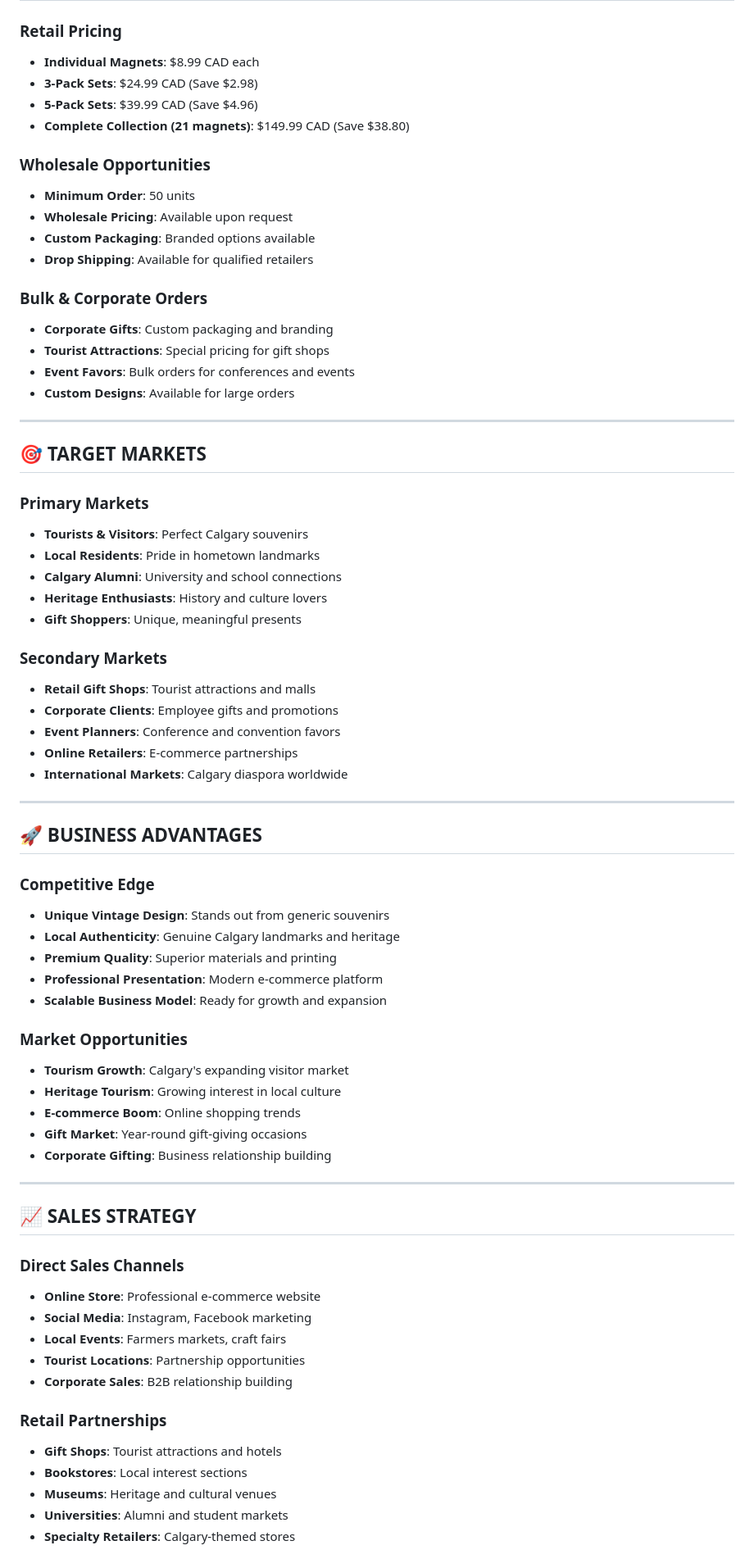
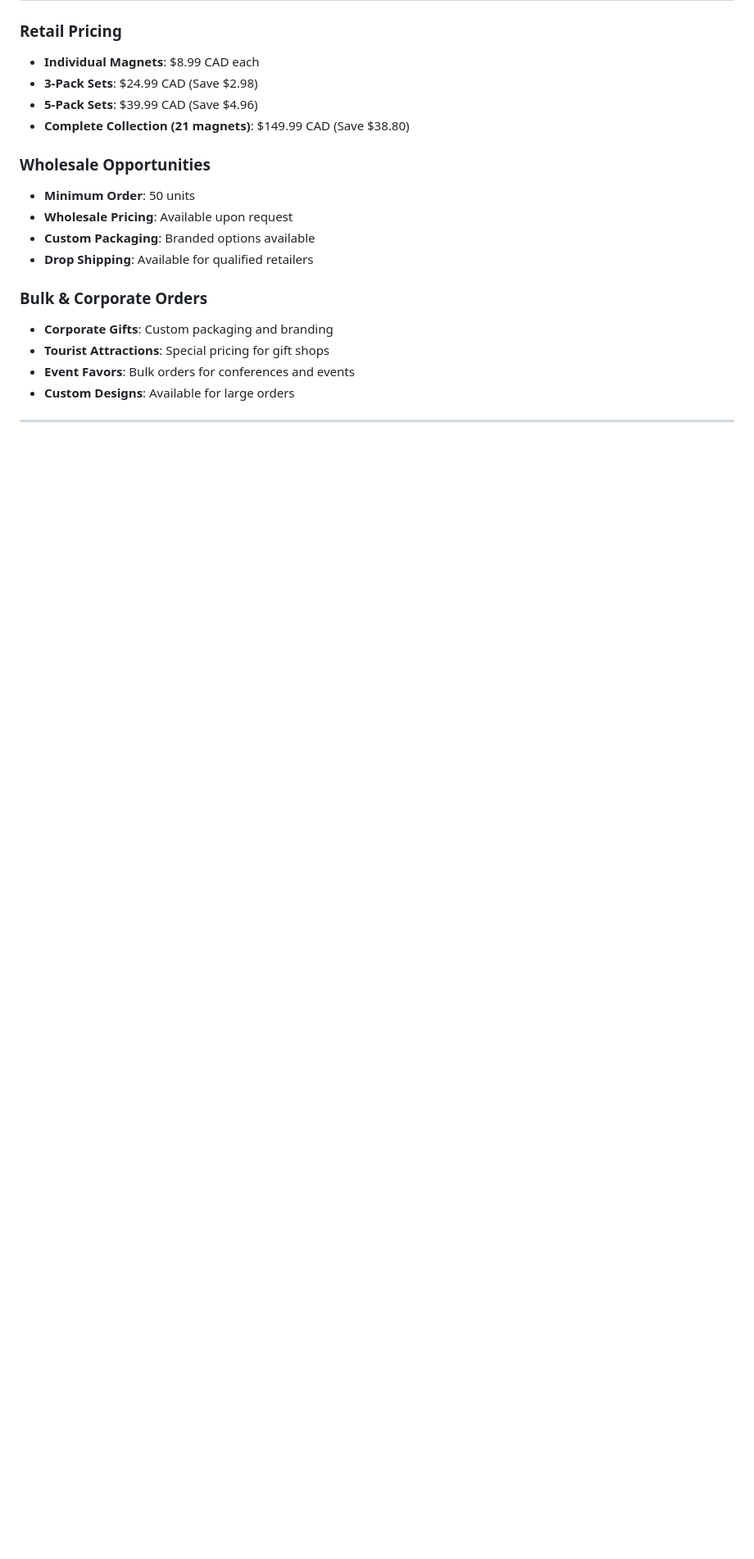
Before and after one commit to rajshah9305/yycfridgemagnets, a Markdown page: README.md, the part around one of its changes. Shown at 82% size. Rendered like a GitHub page; blank space fills up the shorter version.

```diff
--- a/README.md
+++ b/README.md
@@ -99,55 +99,3 @@ Transform your refrigerator into a celebration of Calgary's heritage with our ex
 
 ---
 
-## 🎯 **TARGET MARKETS**
-
-### **Primary Markets**
-- **Tourists & Visitors**: Perfect Calgary souvenirs
-- **Local Residents**: Pride in hometown landmarks
-- **Calgary Alumni**: University and school connections
-- **Heritage Enthusiasts**: History and culture lovers
-- **Gift Shoppers**: Unique, meaningful presents
-
-### **Secondary Markets**
-- **Retail Gift Shops**: Tourist attractions and malls
-- **Corporate Clients**: Employee gifts and promotions
-- **Event Planners**: Conference and convention favors
-- **Online Retailers**: E-commerce partnerships
-- **International Markets**: Calgary diaspora worldwide
-
----
-
-## 🚀 **BUSINESS ADVANTAGES**
-
-### **Competitive Edge**
-- **Unique Vintage Design**: Stands out from generic souvenirs
-- **Local Authenticity**: Genuine Calgary landmarks and heritage
-- **Premium Quality**: Superior materials and printing
-- **Professional Presentation**: Modern e-commerce platform
-- **Scalable Business Model**: Ready for growth and expansion
-
-### **Market Opportunities**
-- **Tourism Growth**: Calgary's expanding visitor market
-- **Heritage Tourism**: Growing interest in local culture
-- **E-commerce Boom**: Online shopping trends
-- **Gift Market**: Year-round gift-giving occasions
-- **Corporate Gifting**: Business relationship building
-
----
-
-## 📈 **SALES STRATEGY**
-
-### **Direct Sales Channels**
-- **Online Store**: Professional e-commerce website
-- **Social Media**: Instagram, Facebook marketing
-- **Local Events**: Farmers markets, craft fairs
-- **Tourist Locations**: Partnership opportunities
-- **Corporate Sales**: B2B relationship building
-
-### **Retail Partnerships**
-- **Gift Shops**: Tourist attractions and hotels
-- **Bookstores**: Local interest sections
-- **Museums**: Heritage and cultural venues
-- **Universities**: Alumni and student markets
-- **Specialty Retailers**: Calgary-themed stores
-
```
Also changed, not shown: other parts of README.md (+5 -39 lines).
